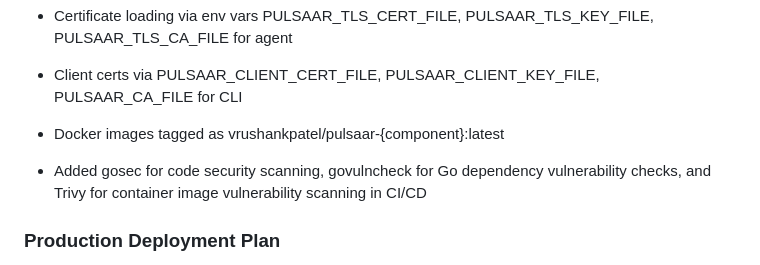
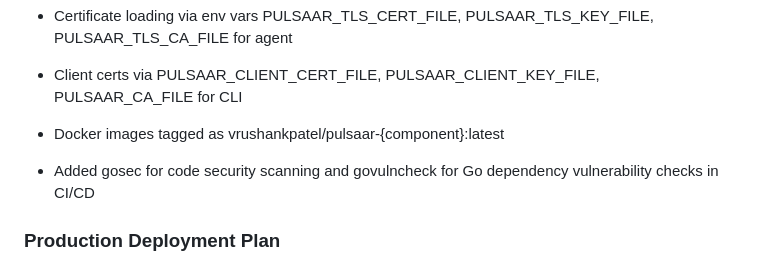
Before and after one commit to VrushankPatel/pulsaar, a Markdown page: progress.md, the part around the change. GitHub-like rendering.

Commit message:
Correct progress.md: remove Trivy from CI/CD as it is not implemented

```diff
--- a/progress.md
+++ b/progress.md
@@ -50,7 +50,7 @@
   - Client certs via PULSAAR_CLIENT_CERT_FILE, PULSAAR_CLIENT_KEY_FILE, PULSAAR_CA_FILE for CLI
   - Docker images tagged as vrushankpatel/pulsaar-{component}:latest
 
-- Added gosec for code security scanning, govulncheck for Go dependency vulnerability checks, and Trivy for container image vulnerability scanning in CI/CD
+- Added gosec for code security scanning and govulncheck for Go dependency vulnerability checks in CI/CD
 
 ### Production Deployment Plan
 - Build and push production Docker images for agent, CLI, and webhook components to a container registry
```
